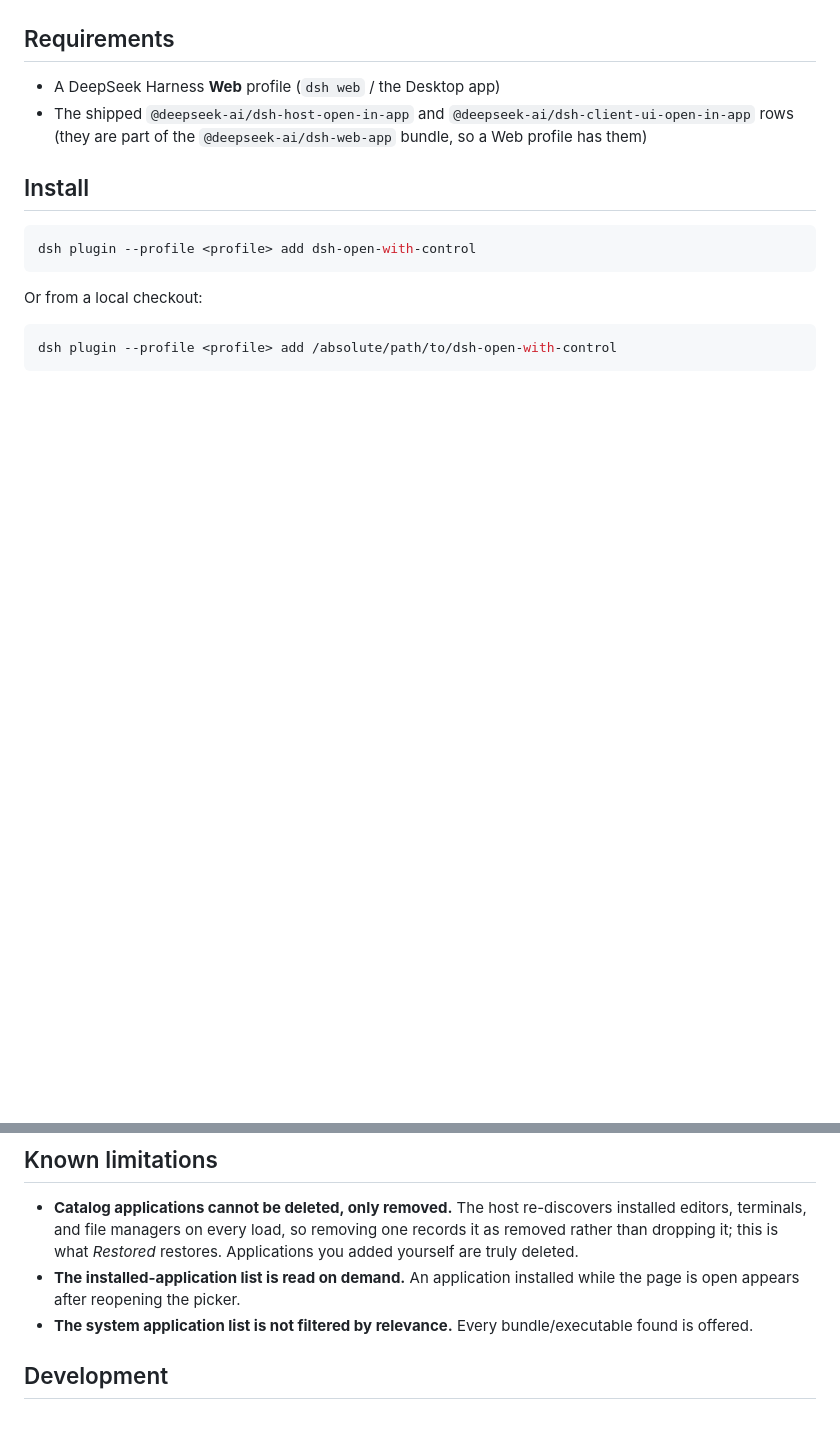
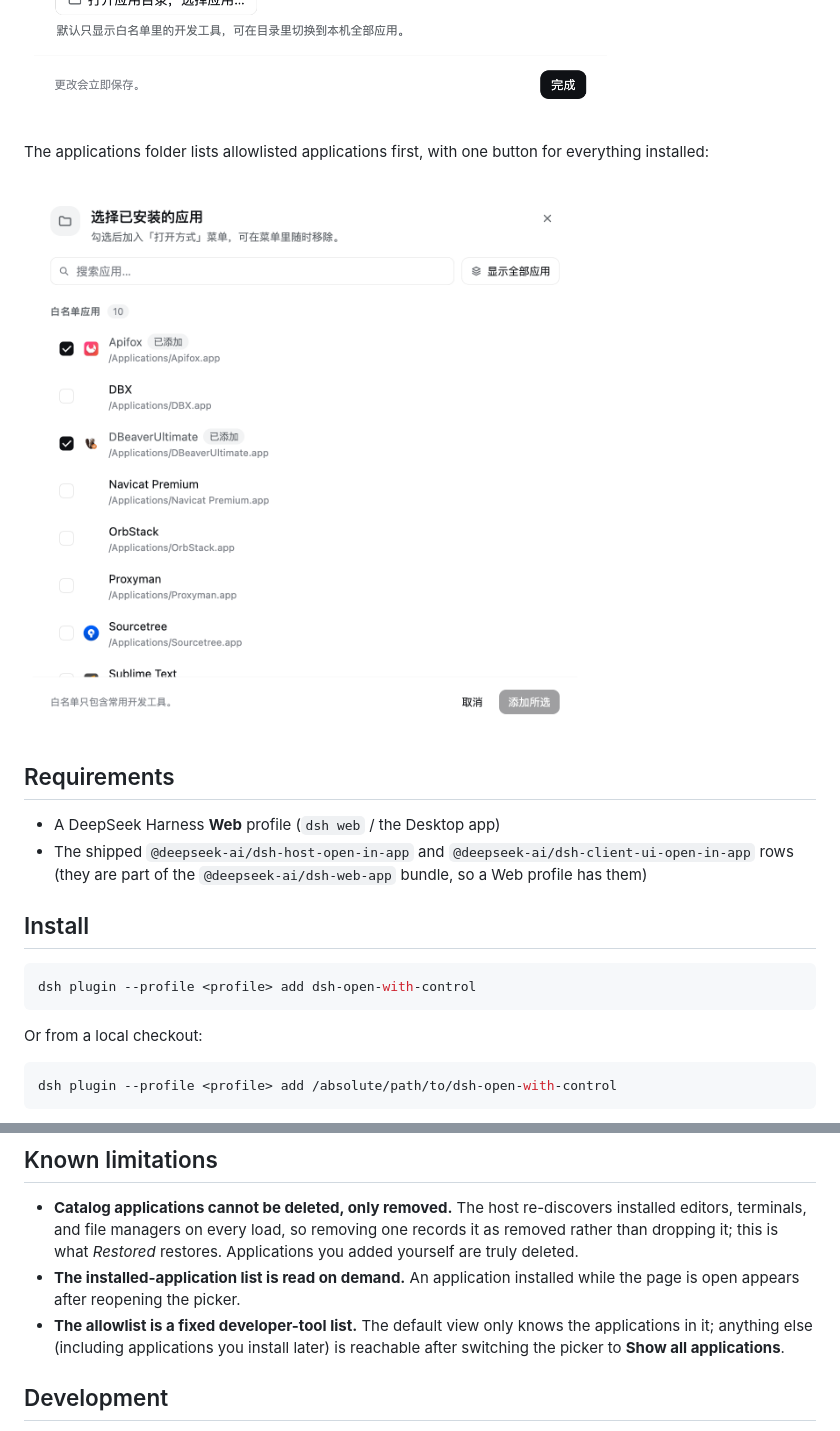
Before and after one commit to doubility/dsh-open-with-control, a Markdown page: README.en.md, 2 parts joined by grey strips. GitHub-like rendering; pictures changed too: assets/manage.png, assets/picker.png (added); blank space fills up the shorter version.

```diff
--- a/README.en.md
+++ b/README.en.md
@@ -21,6 +21,10 @@ DeepSeek Harness ships an "Open In…" split button in the session header that o
 The management panel:
 
 ![The management panel: applications in the menu with reorder and remove controls, a collapsed removed section, and the system application picker](assets/manage.png)
+
+The applications folder lists allowlisted applications first, with one button for everything installed:
+
+![The application picker: allowlisted applications with added entries tagged, and a Show all applications toggle at the top right](assets/picker.png)
 
 ## Requirements
 
@@ -96,7 +101,7 @@ Not supported yet: the application picker has no Linux discovery, so it reports
 
 - **Catalog applications cannot be deleted, only removed.** The host re-discovers installed editors, terminals, and file managers on every load, so removing one records it as removed rather than dropping it; this is what *Restored* restores. Applications you added yourself are truly deleted.
 - **The installed-application list is read on demand.** An application installed while the page is open appears after reopening the picker.
-- **The system application list is not filtered by relevance.** Every bundle/executable found is offered.
+- **The allowlist is a fixed developer-tool list.** The default view only knows the applications in it; anything else (including applications you install later) is reachable after switching the picker to **Show all applications**.
 
 ## Development
 
```
Also changed, not shown: other parts of README.en.md (+5 -4 lines), README.md (+10 -5 lines), assets/menu.png, 4 other files.
